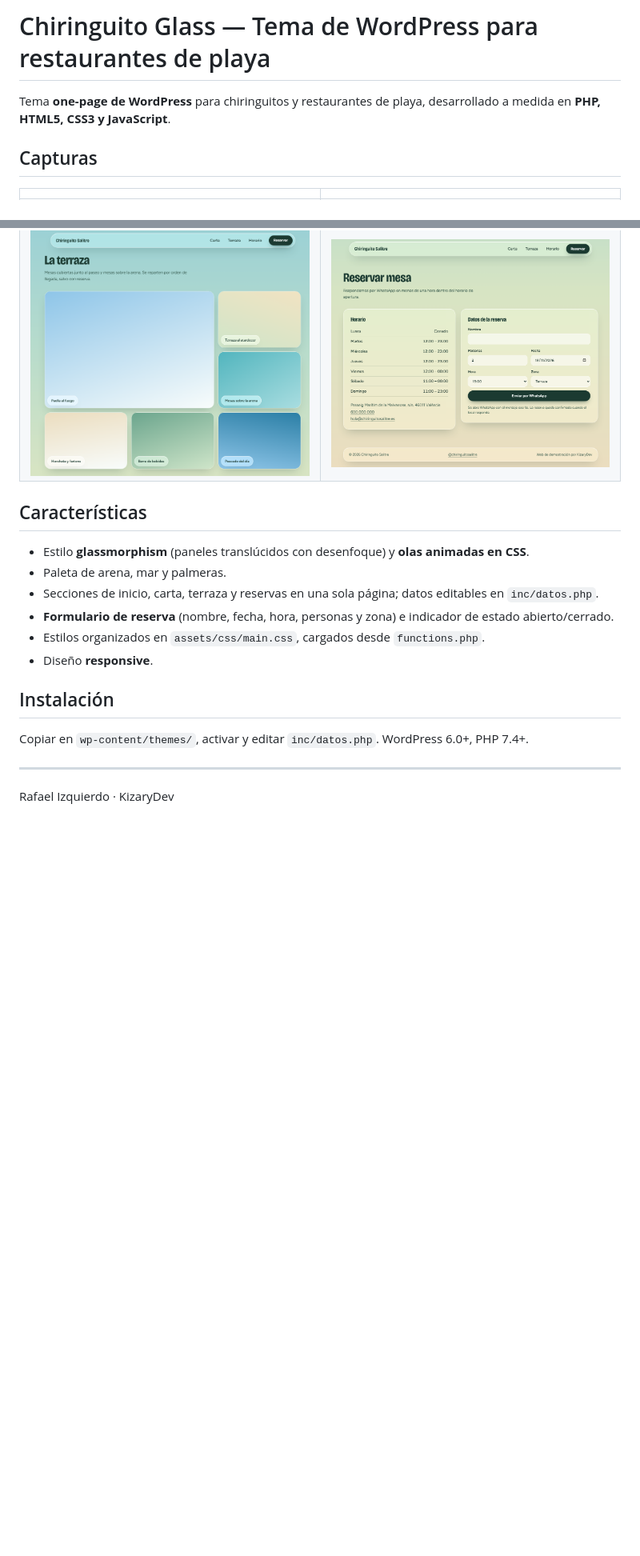
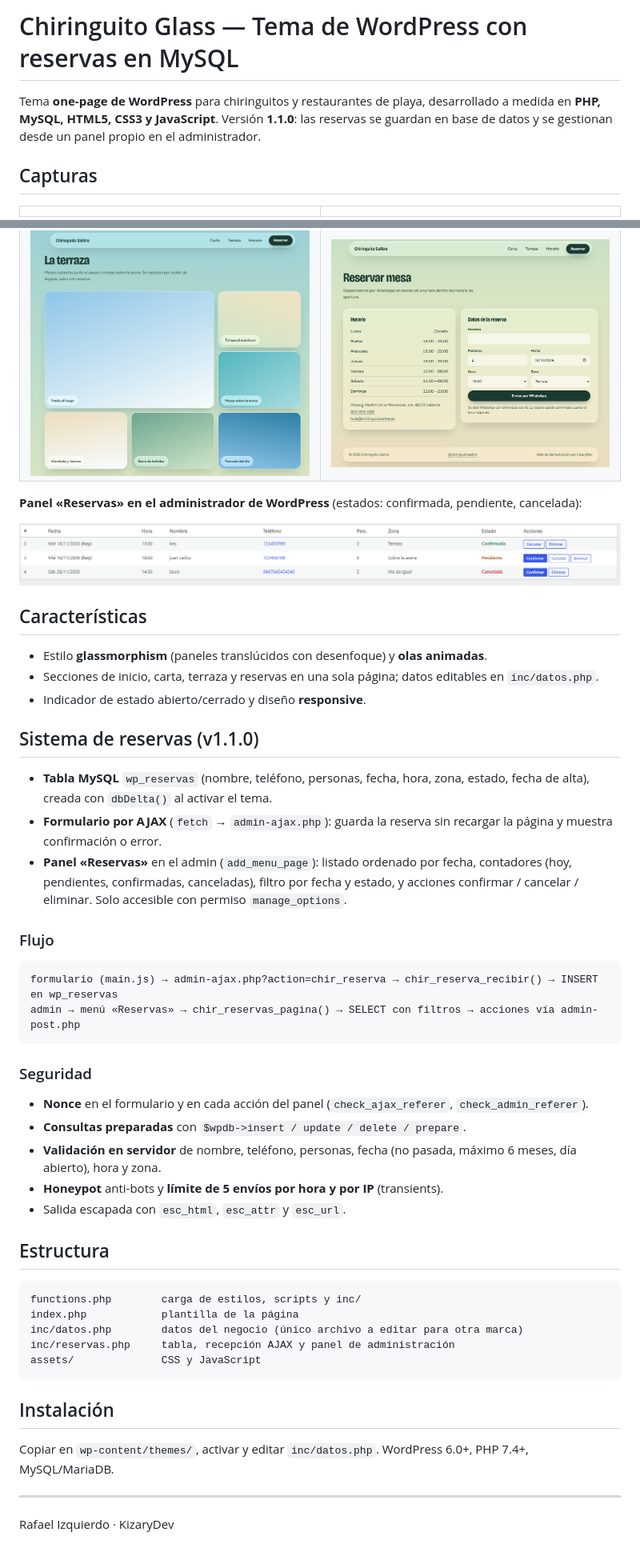
Before and after one commit to rafael131519/tema-wp-chiringuito-glass, a Markdown page: README.md, 2 parts joined by grey strips. Shown at 80% size. Drawn GitHub-style; pictures changed too: capturas/05-admin-reservas.png (added); blank space fills up the shorter version.

````diff
--- a/README.md
+++ b/README.md
@@ -1,6 +1,6 @@
-# Chiringuito Glass — Tema de WordPress para restaurantes de playa
+# Chiringuito Glass — Tema de WordPress con reservas en MySQL
 
-Tema **one-page de WordPress** para chiringuitos y restaurantes de playa, desarrollado a medida en **PHP, HTML5, CSS3 y JavaScript**.
+Tema **one-page de WordPress** para chiringuitos y restaurantes de playa, desarrollado a medida en **PHP, MySQL, HTML5, CSS3 y JavaScript**. Versión **1.1.0**: las reservas se guardan en base de datos y se gestionan desde un panel propio en el administrador.
 
 ## Capturas
 
@@ -9,16 +9,44 @@ Tema **one-page de WordPress** para chiringuitos y restaurantes de playa, desarr
 | ![](capturas/captura-1.png) | ![](capturas/captura-2.png) |
 | ![](capturas/captura-3.png) | ![](capturas/captura-4.png) |
 
+**Panel «Reservas» en el administrador de WordPress** (estados: confirmada, pendiente, cancelada):
+
+![](capturas/05-admin-reservas.png)
+
 ## Características
-- Estilo **glassmorphism** (paneles translúcidos con desenfoque) y **olas animadas en CSS**.
-- Paleta de arena, mar y palmeras.
+- Estilo **glassmorphism** (paneles translúcidos con desenfoque) y **olas animadas**.
 - Secciones de inicio, carta, terraza y reservas en una sola página; datos editables en `inc/datos.php`.
-- **Formulario de reserva** (nombre, fecha, hora, personas y zona) e indicador de estado abierto/cerrado.
-- Estilos organizados en `assets/css/main.css`, cargados desde `functions.php`.
-- Diseño **responsive**.
+- Indicador de estado abierto/cerrado y diseño **responsive**.
+
+## Sistema de reservas (v1.1.0)
+- **Tabla MySQL** `wp_reservas` (nombre, teléfono, personas, fecha, hora, zona, estado, fecha de alta), creada con `dbDelta()` al activar el tema.
+- **Formulario por AJAX** (`fetch` → `admin-ajax.php`): guarda la reserva sin recargar la página y muestra confirmación o error.
+- **Panel «Reservas»** en el admin (`add_menu_page`): listado ordenado por fecha, contadores (hoy, pendientes, confirmadas, canceladas), filtro por fecha y estado, y acciones confirmar / cancelar / eliminar. Solo accesible con permiso `manage_options`.
+
+### Flujo
+```
+formulario (main.js) → admin-ajax.php?action=chir_reserva → chir_reserva_recibir() → INSERT en wp_reservas
+admin → menú «Reservas» → chir_reservas_pagina() → SELECT con filtros → acciones vía admin-post.php
+```
+
+### Seguridad
+- **Nonce** en el formulario y en cada acción del panel (`check_ajax_referer`, `check_admin_referer`).
+- **Consultas preparadas** con `$wpdb->insert / update / delete / prepare`.
+- **Validación en servidor** de nombre, teléfono, personas, fecha (no pasada, máximo 6 meses, día abierto), hora y zona.
+- **Honeypot** anti-bots y **límite de 5 envíos por hora y por IP** (transients).
+- Salida escapada con `esc_html`, `esc_attr` y `esc_url`.
+
+## Estructura
+```
+functions.php        carga de estilos, scripts y inc/
+index.php            plantilla de la página
+inc/datos.php        datos del negocio (único archivo a editar para otra marca)
+inc/reservas.php     tabla, recepción AJAX y panel de administración
+assets/              CSS y JavaScript
+```
 
 ## Instalación
-Copiar en `wp-content/themes/`, activar y editar `inc/datos.php`. WordPress 6.0+, PHP 7.4+.
+Copiar en `wp-content/themes/`, activar y editar `inc/datos.php`. WordPress 6.0+, PHP 7.4+, MySQL/MariaDB.
 
 ---
 Rafael Izquierdo · KizaryDev
````
Also changed, not shown: 6 other files.
